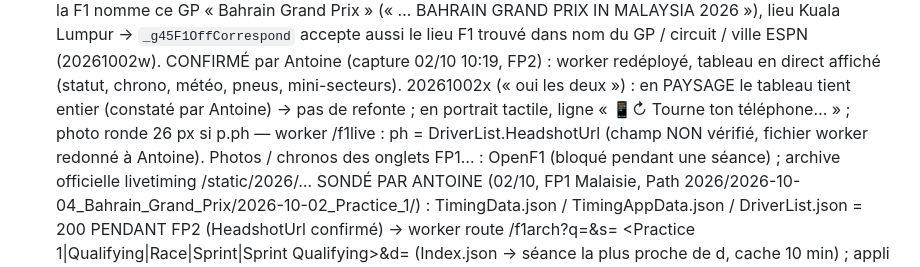
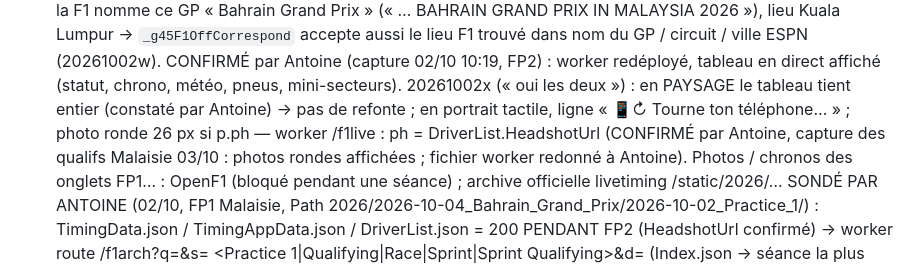
Before and after one commit to gones45140/gones45, a Markdown page: CLAUDE.md, the part around the change. Drawn GitHub-style.

Commit message:
CLAUDE.md — F1 en direct : photos des pilotes confirmées (qualifs Malaisie)
Co-Authored-By: Claude Opus 5.5 <noreply@anthropic.com>
Claude-Session: https://claude.ai/code/session_01Aofoj1GD292PqhajaALYr3

```diff
--- a/CLAUDE.md
+++ b/CLAUDE.md
@@ -885,7 +885,7 @@ pousser, `git fetch origin main && git rebase origin/main`, sinon le push est re
   Kuala Lumpur → `_g45F1OffCorrespond` accepte aussi le lieu F1 trouvé dans nom du GP / circuit / ville ESPN (20261002w).
   CONFIRMÉ par Antoine (capture 02/10 10:19, FP2) : worker redéployé, tableau en direct affiché (statut, chrono, météo, pneus, mini-secteurs).
   20261002x (« oui les deux ») : en PAYSAGE le tableau tient entier (constaté par Antoine) → pas de refonte ; en portrait tactile,
-  ligne « 📱↻ Tourne ton téléphone… » ; photo ronde 26 px si p.ph — worker /f1live : ph = DriverList.HeadshotUrl (champ NON vérifié,
+  ligne « 📱↻ Tourne ton téléphone… » ; photo ronde 26 px si p.ph — worker /f1live : ph = DriverList.HeadshotUrl (CONFIRMÉ par Antoine, capture des qualifs Malaisie 03/10 : photos rondes affichées ;
   fichier worker redonné à Antoine). Photos / chronos des onglets FP1… : OpenF1 (bloqué pendant une séance) ; archive officielle
   livetiming /static/2026/<Path>… SONDÉ PAR ANTOINE (02/10, FP1 Malaisie, Path 2026/2026-10-04_Bahrain_Grand_Prix/2026-10-02_Practice_1/) :
   TimingData.json / TimingAppData.json / DriverList.json = 200 PENDANT FP2 (HeadshotUrl confirmé) → worker route /f1arch?q=<ville>&s=
```
